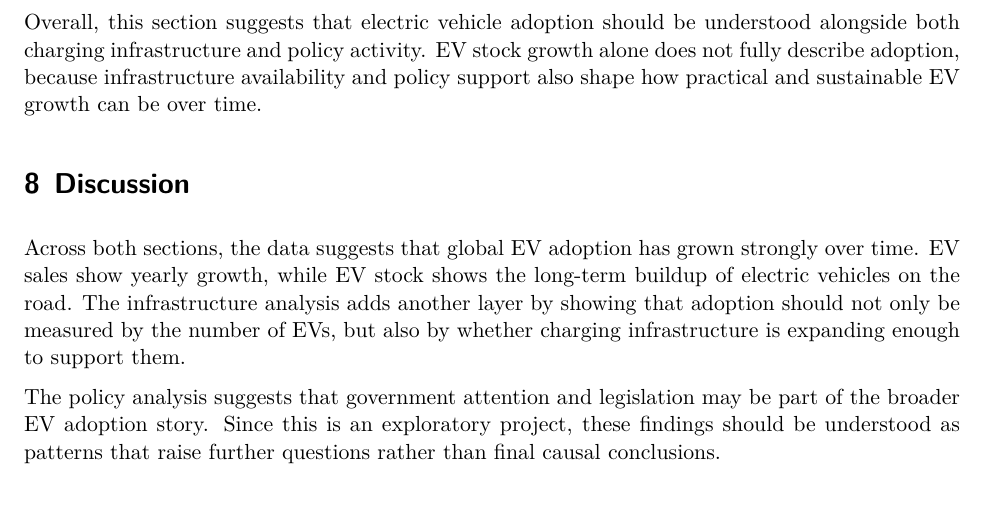
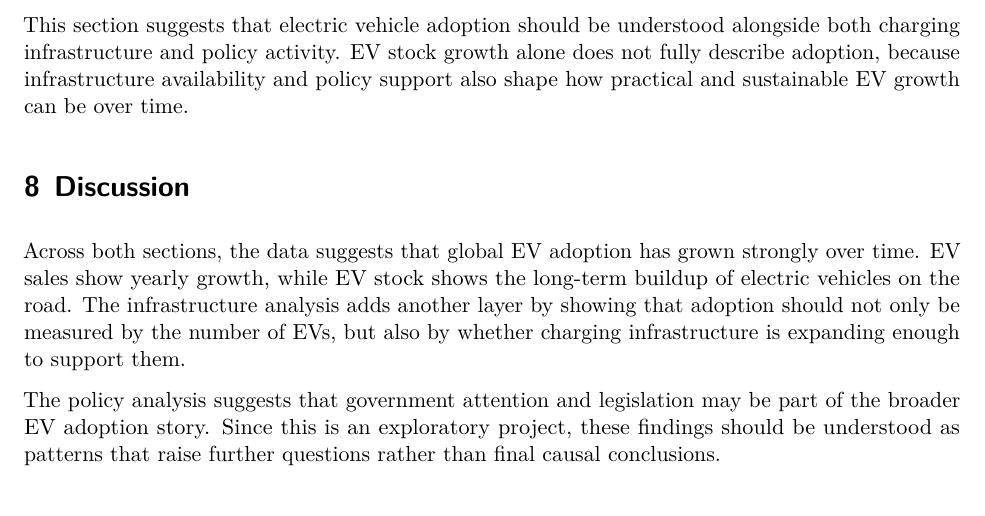
Before and after one commit to Stat184-Spring2026/Sec4_CP_Hojin-Yoon_John-Cho, a Quarto document (final-report.qmd): part of page 8 of 13, cut so that both start at the same text. The pictures show the output file final-report.pdf that the author committed with the source.

Commit message:
changed some more formatting in the final report

```diff
--- a/final-report.qmd
+++ b/final-report.qmd
@@ -356,7 +356,6 @@ ggplot(policy_by_year, aes(x = year, y = n)) +
 @fig-ev-policy shows the number of global EV policies announced by year. This visualization helps connect EV adoption with policy activity. Years with more policy announcements may reflect increased government attention toward electric vehicle adoption, charging infrastructure, and emissions reduction goals.
 
-\newpage
-Overall, this section suggests that electric vehicle adoption should be understood alongside both charging infrastructure and policy activity. EV stock growth alone does not fully describe adoption, because infrastructure availability and policy support also shape how practical and sustainable EV growth can be over time.
+This section suggests that electric vehicle adoption should be understood alongside both charging infrastructure and policy activity. EV stock growth alone does not fully describe adoption, because infrastructure availability and policy support also shape how practical and sustainable EV growth can be over time.
 
 # Discussion
 
```
Also changed, not shown: final-report.pdf, final-report.qmd (2 more changed lines).
